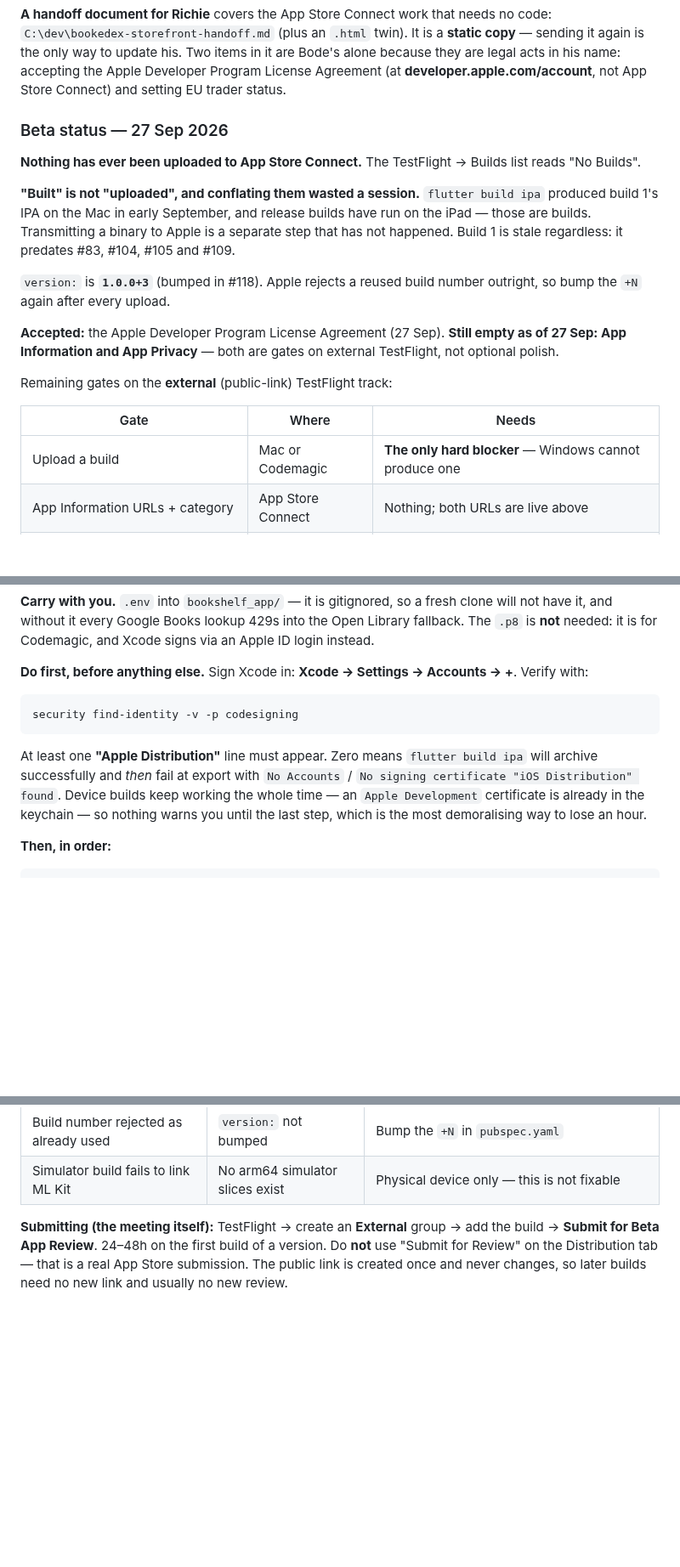
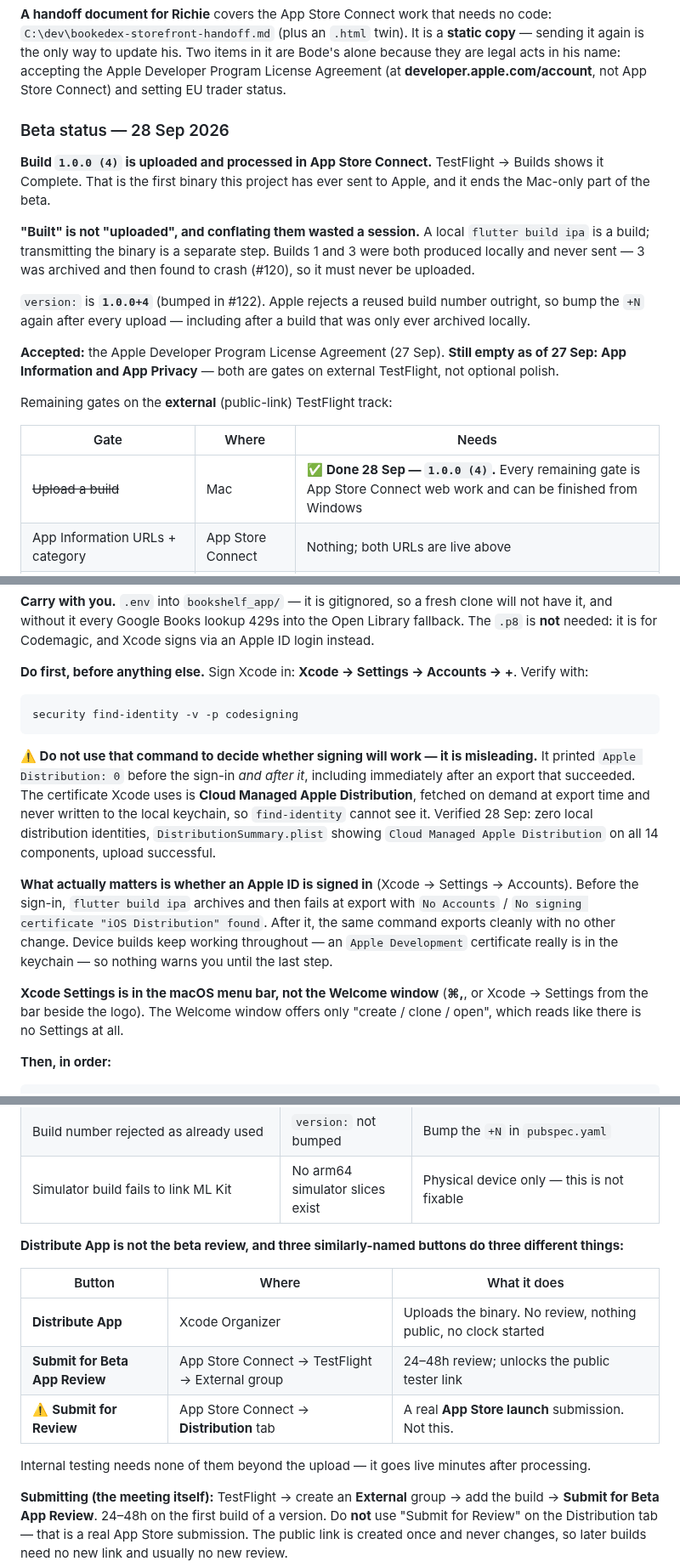
Before and after one commit to BodeKaanta/Book-Shelf-Project, a Markdown page: CLAUDE.md, 3 parts joined by grey strips. Shown at 85% size. GitHub-like rendering; blank space fills up the shorter version.

Commit message:
Record the first upload and correct the signing check
Build 1.0.0 (4) is uploaded and processed in App Store Connect -- the
first binary this project has ever sent to Apple. The beta status
section said nothing had ever been uploaded, and the gates table called
the upload the only hard blocker; both are now done, and everything
remaining is App Store Connect web work that can be finished from
Windows.

The runbook's signing check was actively misleading. It told the next
session that `security find-identity` must show an "Apple Distribution"
line, and that zero means the export will fail. Zero was printed before
the sign-in, after it, and immediately after an export that succeeded:
the certificate is Cloud Managed, fetched on demand at export and never
written to the local keychain, so that command cannot see it. What
actually matters is whether an Apple ID is signed in. Also noted that
Xcode's Settings live in the macOS menu bar rather than the Welcome
window, which offers only create/clone/open and reads like there is no
Settings at all.

Records #120: never construct a TextRecognizer per photo. A 19-photo
import crashed on a freed object inside MLKAnalyticsLogger while
constructing a recognizer, four photos did not, and the model was being
reloaded once per photo. Also records that the first theory -- memory,
since image_picker really does decode at full resolution before
applying maxWidth -- was wrong, because a memory termination reports
EXC_RESOURCE rather than SIGABRT, and that the exception type should be
read before theorising.

Adds the three-button ladder, because Distribute App, Submit for Beta
App Review and Submit for Review sound alike and one of them is a real
App Store launch. Adds the benign Firebase dSYM upload warnings to the
known failure modes so nobody investigates them again.

Co-Authored-By: Claude Opus 5 (1M context) <noreply@anthropic.com>

````diff
--- a/CLAUDE.md
+++ b/CLAUDE.md
@@ -249,13 +253,13 @@ The policy describes **current** behaviour on purpose, including two unflatterin
 
 **A handoff document for Richie** covers the App Store Connect work that needs no code: `C:\dev\bookedex-storefront-handoff.md` (plus an `.html` twin). It is a **static copy** — sending it again is the only way to update his. Two items in it are Bode's alone because they are legal acts in his name: accepting the Apple Developer Program License Agreement (at **developer.apple.com/account**, not App Store Connect) and setting EU trader status.
 
-### Beta status — 27 Sep 2026
+### Beta status — 28 Sep 2026
 
-**Nothing has ever been uploaded to App Store Connect.** The TestFlight → Builds list reads "No Builds".
+**Build `1.0.0 (4)` is uploaded and processed in App Store Connect.** TestFlight → Builds shows it Complete. That is the first binary this project has ever sent to Apple, and it ends the Mac-only part of the beta.
 
-**"Built" is not "uploaded", and conflating them wasted a session.** `flutter build ipa` produced build 1's IPA on the Mac in early September, and release builds have run on the iPad — those are builds. Transmitting a binary to Apple is a separate step that has not happened. Build 1 is stale regardless: it predates #83, #104, #105 and #109.
+**"Built" is not "uploaded", and conflating them wasted a session.** A local `flutter build ipa` is a build; transmitting the binary is a separate step. Builds 1 and 3 were both produced locally and never sent — 3 was archived and then found to crash (#120), so it must never be uploaded.
 
-`version:` is **`1.0.0+3`** (bumped in #118). Apple rejects a reused build number outright, so bump the `+N` again after every upload.
+`version:` is **`1.0.0+4`** (bumped in #122). Apple rejects a reused build number outright, so bump the `+N` again after every upload — including after a build that was only ever archived locally.
 
 **Accepted:** the Apple Developer Program License Agreement (27 Sep). **Still empty as of 27 Sep: App Information and App Privacy** — both are gates on external TestFlight, not optional polish.
 
@@ -263,7 +267,7 @@ Remaining gates on the **external** (public-link) TestFlight track:
 
 | Gate | Where | Needs |
 |---|---|---|
-| Upload a build | Mac or Codemagic | **The only hard blocker** — Windows cannot produce one |
+| ~~Upload a build~~ | Mac | ✅ **Done 28 Sep — `1.0.0 (4)`.** Every remaining gate is App Store Connect web work and can be finished from Windows |
 | App Information URLs + category | App Store Connect | Nothing; both URLs are live above |
 | App Privacy questionnaire | App Store Connect | Nothing; answers are recorded above |
 | Age rating questionnaire | App Store Connect | Nothing |
@@ -284,7 +288,11 @@ Internal testing needs neither the review nor the policy — only a build and te
 ```
 security find-identity -v -p codesigning
 ```
-At least one **"Apple Distribution"** line must appear. Zero means `flutter build ipa` will archive successfully and *then* fail at export with `No Accounts` / `No signing certificate "iOS Distribution" found`. Device builds keep working the whole time — an `Apple Development` certificate is already in the keychain — so nothing warns you until the last step, which is the most demoralising way to lose an hour.
+**⚠️ Do not use that command to decide whether signing will work — it is misleading.** It printed `Apple Distribution: 0` before the sign-in *and after it*, including immediately after an export that succeeded. The certificate Xcode uses is **Cloud Managed Apple Distribution**, fetched on demand at export time and never written to the local keychain, so `find-identity` cannot see it. Verified 28 Sep: zero local distribution identities, `DistributionSummary.plist` showing `Cloud Managed Apple Distribution` on all 14 components, upload successful.
+
+**What actually matters is whether an Apple ID is signed in** (Xcode → Settings → Accounts). Before the sign-in, `flutter build ipa` archives and then fails at export with `No Accounts` / `No signing certificate "iOS Distribution" found`. After it, the same command exports cleanly with no other change. Device builds keep working throughout — an `Apple Development` certificate really is in the keychain — so nothing warns you until the last step.
+
+**Xcode Settings is in the macOS menu bar, not the Welcome window** (**⌘,**, or Xcode → Settings from the bar beside the  logo). The Welcome window offers only "create / clone / open", which reads like there is no Settings at all.
 
 **Then, in order:**
 ```
@@ -314,6 +323,16 @@ Distribute App → App Store Connect → Upload. Then watch **App Store Connect
 | "can only be launched from Flutter tooling" on the device | Normal for debug: the JIT needs a debugger attached | `flutter run --release --dart-define-from-file=.env -d <id>` |
 | Build number rejected as already used | `version:` not bumped | Bump the `+N` in `pubspec.yaml` |
 | Simulator build fails to link ML Kit | No arm64 simulator slices exist | Physical device only — this is not fixable |
+
+**Distribute App is not the beta review, and three similarly-named buttons do three different things:**
+
+| Button | Where | What it does |
+|---|---|---|
+| **Distribute App** | Xcode Organizer | Uploads the binary. No review, nothing public, no clock started |
+| **Submit for Beta App Review** | App Store Connect → TestFlight → External group | 24–48h review; unlocks the public tester link |
+| ⚠️ **Submit for Review** | App Store Connect → **Distribution** tab | A real **App Store launch** submission. Not this. |
+
+Internal testing needs none of them beyond the upload — it goes live minutes after processing.
 
 **Submitting (the meeting itself):** TestFlight → create an **External** group → add the build → **Submit for Beta App Review**. 24–48h on the first build of a version. Do **not** use "Submit for Review" on the Distribution tab — that is a real App Store submission. The public link is created once and never changes, so later builds need no new link and usually no new review.
 
````
Also changed, not shown: other parts of CLAUDE.md (+8 -3 lines).
